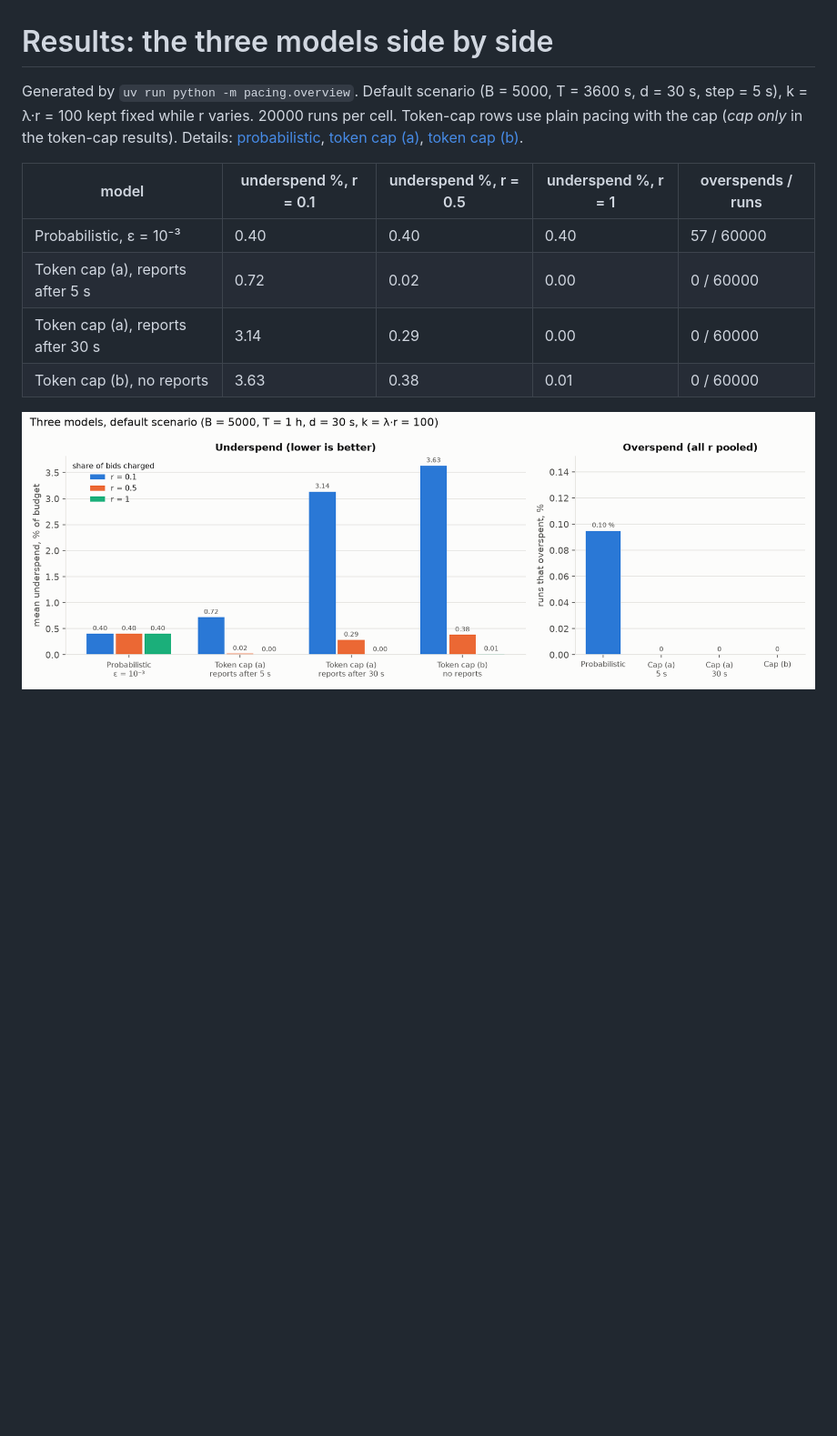
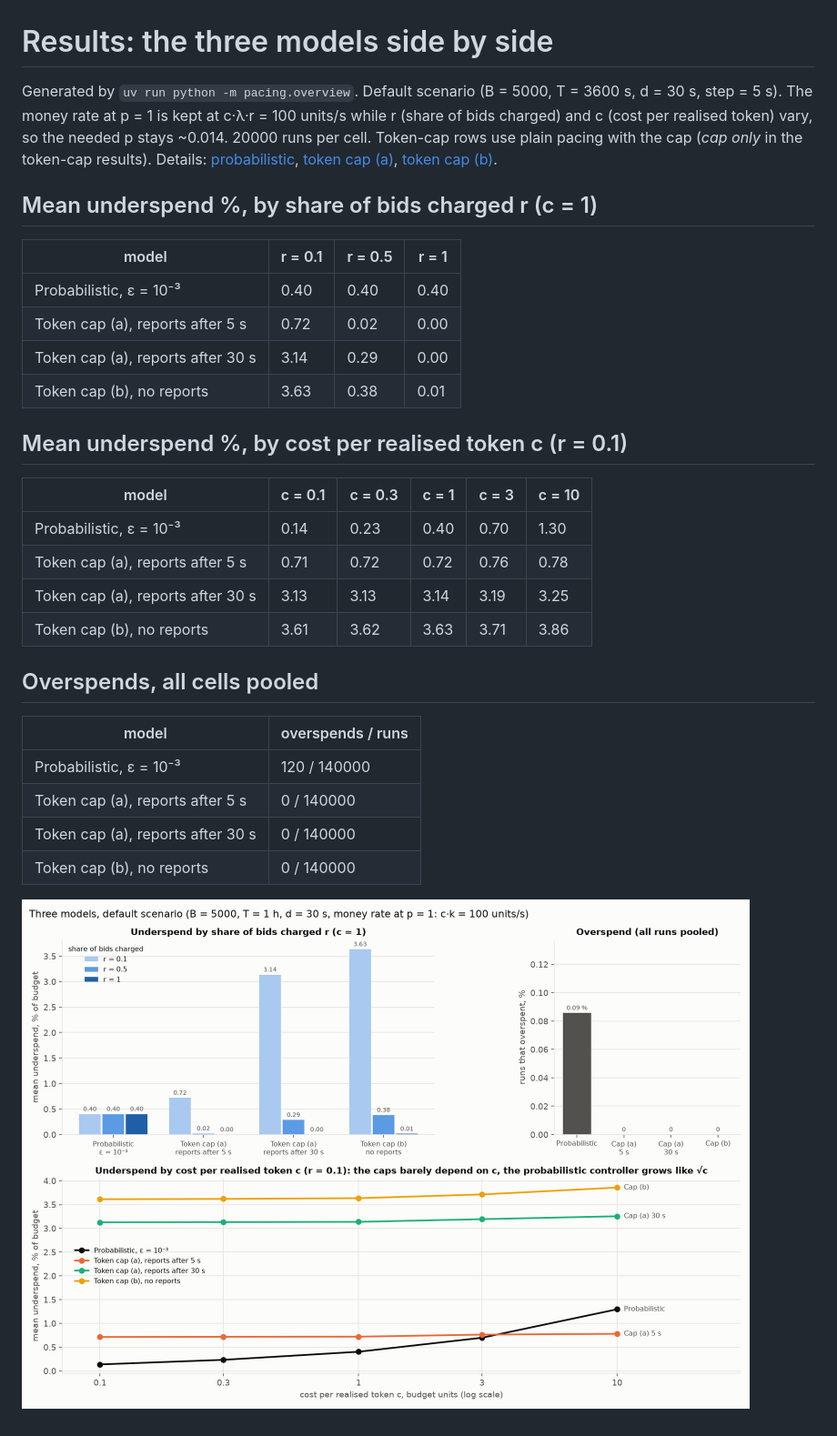
Before and after one commit to ayarodionov/budget-pacing-models, a Markdown page: results/overview.md, the part around the change. Shown at 91% size. Drawn GitHub-style; pictures changed too: results/overview.png; blank space fills up the shorter version.

```diff
--- a/results/overview.md
+++ b/results/overview.md
@@ -1,12 +1,32 @@
 # Results: the three models side by side
 
-Generated by `uv run python -m pacing.overview`. Default scenario (B = 5000, T = 3600 s, d = 30 s, step = 5 s), k = λ·r = 100 kept fixed while r varies. 20000 runs per cell. Token-cap rows use plain pacing with the cap (*cap only* in the token-cap results). Details: [probabilistic](probabilistic.md), [token cap (a)](token-cap-a.md), [token cap (b)](token-cap-b.md).
+Generated by `uv run python -m pacing.overview`. Default scenario (B = 5000, T = 3600 s, d = 30 s, step = 5 s). The money rate at p = 1 is kept at c·λ·r = 100 units/s while r (share of bids charged) and c (cost per realised token) vary, so the needed p stays ~0.014. 20000 runs per cell. Token-cap rows use plain pacing with the cap (*cap only* in the token-cap results). Details: [probabilistic](probabilistic.md), [token cap (a)](token-cap-a.md), [token cap (b)](token-cap-b.md).
 
-| model | underspend %, r = 0.1 | underspend %, r = 0.5 | underspend %, r = 1 | overspends / runs |
-|---|---|---|---|---|
-| Probabilistic, ε = 10⁻³ | 0.40 | 0.40 | 0.40 | 57 / 60000 |
-| Token cap (a), reports after 5 s | 0.72 | 0.02 | 0.00 | 0 / 60000 |
-| Token cap (a), reports after 30 s | 3.14 | 0.29 | 0.00 | 0 / 60000 |
-| Token cap (b), no reports | 3.63 | 0.38 | 0.01 | 0 / 60000 |
+## Mean underspend %, by share of bids charged r (c = 1)
+
+| model | r = 0.1 | r = 0.5 | r = 1 |
+|---|---|---|---|
+| Probabilistic, ε = 10⁻³ | 0.40 | 0.40 | 0.40 |
+| Token cap (a), reports after 5 s | 0.72 | 0.02 | 0.00 |
+| Token cap (a), reports after 30 s | 3.14 | 0.29 | 0.00 |
+| Token cap (b), no reports | 3.63 | 0.38 | 0.01 |
+
+## Mean underspend %, by cost per realised token c (r = 0.1)
+
+| model | c = 0.1 | c = 0.3 | c = 1 | c = 3 | c = 10 |
+|---|---|---|---|---|---|
+| Probabilistic, ε = 10⁻³ | 0.14 | 0.23 | 0.40 | 0.70 | 1.30 |
+| Token cap (a), reports after 5 s | 0.71 | 0.72 | 0.72 | 0.76 | 0.78 |
+| Token cap (a), reports after 30 s | 3.13 | 3.13 | 3.14 | 3.19 | 3.25 |
+| Token cap (b), no reports | 3.61 | 3.62 | 3.63 | 3.71 | 3.86 |
+
+## Overspends, all cells pooled
+
+| model | overspends / runs |
+|---|---|
+| Probabilistic, ε = 10⁻³ | 120 / 140000 |
+| Token cap (a), reports after 5 s | 0 / 140000 |
+| Token cap (a), reports after 30 s | 0 / 140000 |
+| Token cap (b), no reports | 0 / 140000 |
 
 ![The three models side by side](overview.png)
```
Also changed, not shown: README.md (+19 -8 lines), 1 other file.
